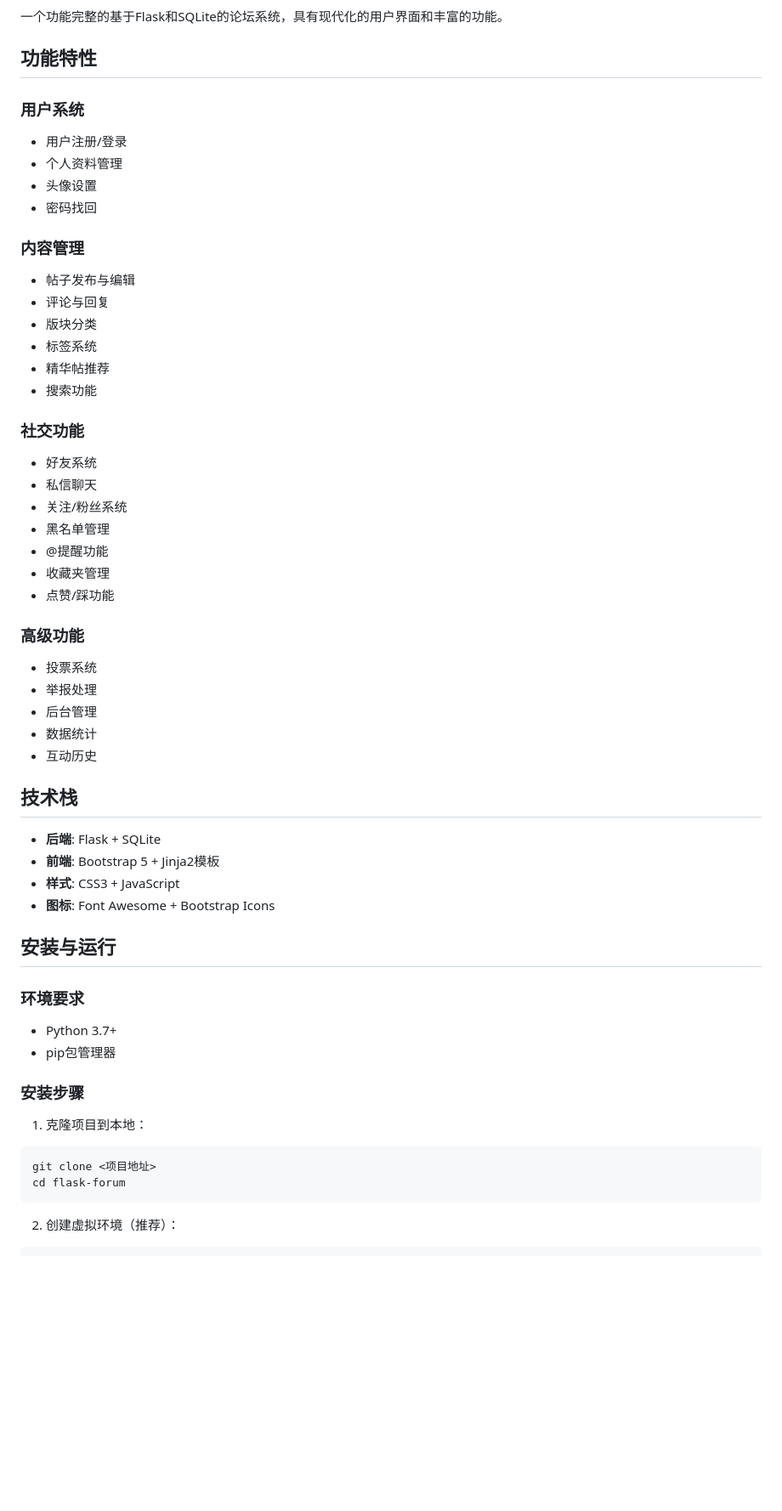
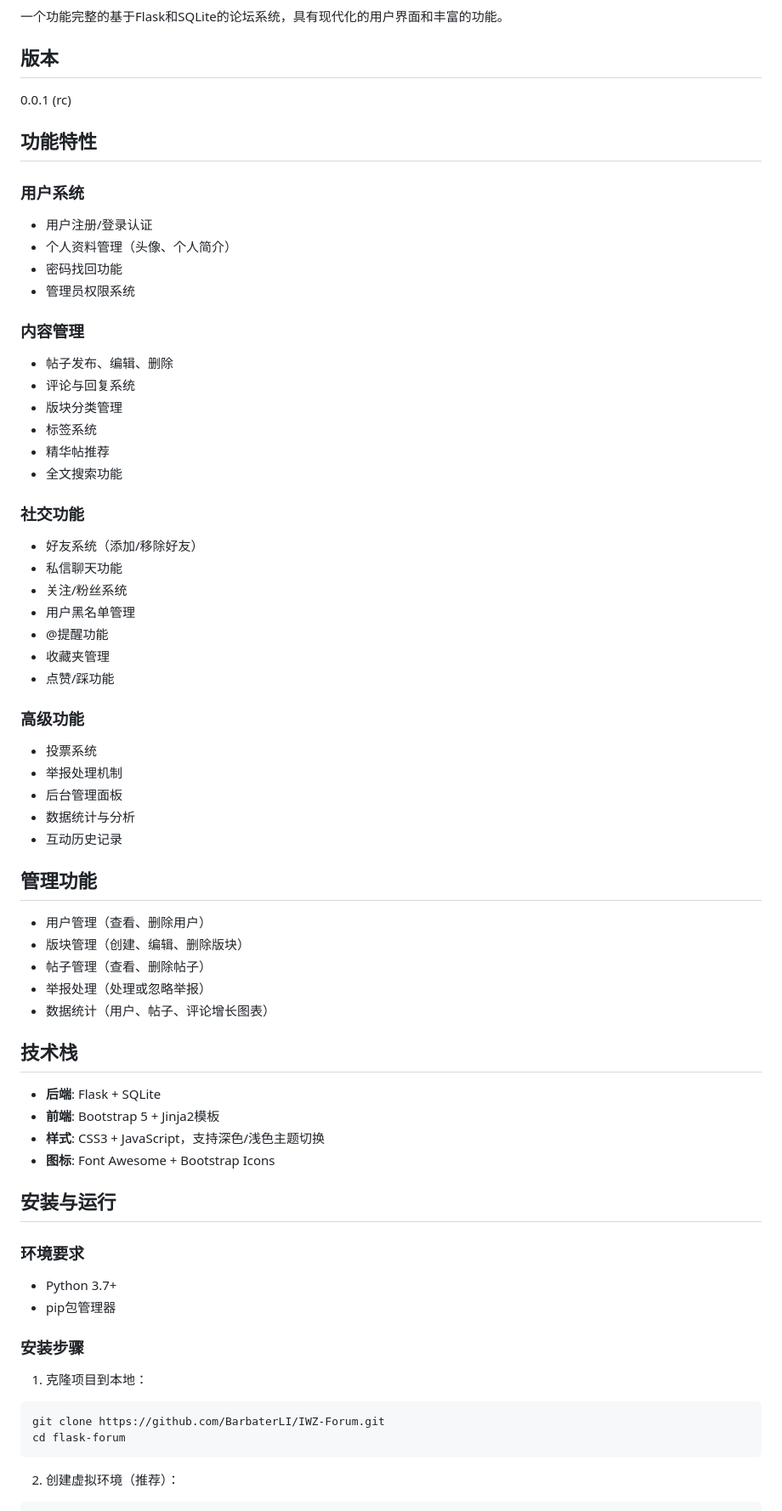
Before and after one commit to BarbaterLI/IWZ-Forum, a Markdown page: README.md, the part around one of its changes. Shown at 85% size. GitHub-like rendering; blank space fills up the shorter version.

````diff
--- a/README.md
+++ b/README.md
@@ -2,43 +10,53 @@
 
 一个功能完整的基于Flask和SQLite的论坛系统，具有现代化的用户界面和丰富的功能。
+
+## 版本
+0.0.1 (rc)
 
 ## 功能特性
 
 ### 用户系统
-- 用户注册/登录
-- 个人资料管理
-- 头像设置
-- 密码找回
+- 用户注册/登录认证
+- 个人资料管理（头像、个人简介）
+- 密码找回功能
+- 管理员权限系统
 
 ### 内容管理
-- 帖子发布与编辑
-- 评论与回复
-- 版块分类
+- 帖子发布、编辑、删除
+- 评论与回复系统
+- 版块分类管理
 - 标签系统
 - 精华帖推荐
-- 搜索功能
+- 全文搜索功能
 
 ### 社交功能
-- 好友系统
-- 私信聊天
+- 好友系统（添加/移除好友）
+- 私信聊天功能
 - 关注/粉丝系统
-- 黑名单管理
+- 用户黑名单管理
 - @提醒功能
 - 收藏夹管理
 - 点赞/踩功能
 
 ### 高级功能
 - 投票系统
-- 举报处理
-- 后台管理
-- 数据统计
-- 互动历史
+- 举报处理机制
+- 后台管理面板
+- 数据统计与分析
+- 互动历史记录
+
+## 管理功能
+- 用户管理（查看、删除用户）
+- 版块管理（创建、编辑、删除版块）
+- 帖子管理（查看、删除帖子）
+- 举报处理（处理或忽略举报）
+- 数据统计（用户、帖子、评论增长图表）
 
 ## 技术栈
 
 - **后端**: Flask + SQLite
 - **前端**: Bootstrap 5 + Jinja2模板
-- **样式**: CSS3 + JavaScript
+- **样式**: CSS3 + JavaScript，支持深色/浅色主题切换
 - **图标**: Font Awesome + Bootstrap Icons
 
 ## 安装与运行
@@ -51,7 +69,7 @@
 
 1. 克隆项目到本地：
 ```bash
-git clone <项目地址>
+git clone https://github.com/BarbaterLI/IWZ-Forum.git
 cd flask-forum
 ```
 
````
Also changed, not shown: other parts of README.md (+11 -27 lines).
